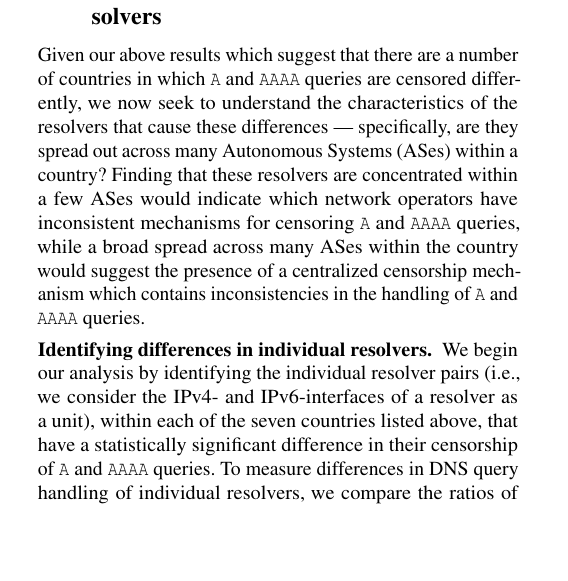
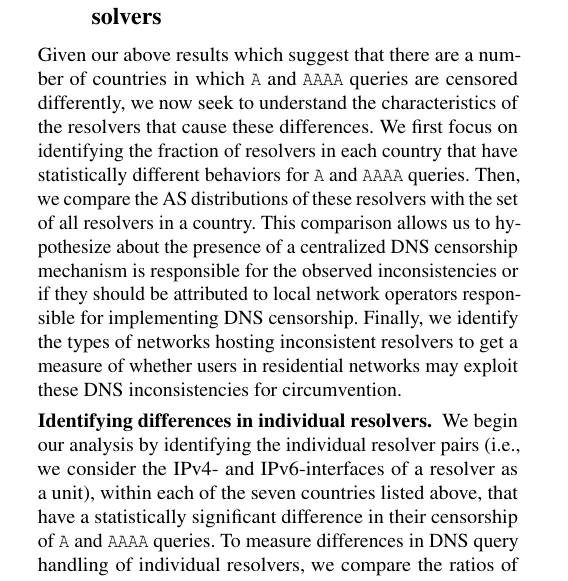
Before and after one commit to timartiny/v4vsv6, a LaTeX paper (paper/main.tex, which reads paper/resources.tex): part of one column of page 5 of 11, cut so that both start at the same text, the shorter picture padded with empty space. Compiled offline with pdfLaTeX; a LaTeX package or settings file that is missing is left out.

Commit message:
S5.2/6.2 close to final

```diff
--- a/paper/resources.tex
+++ b/paper/resources.tex
@@ -130,15 +130,18 @@ and 13\% higher {\tt AAAA} censorship rate, respectively.
 \label{sec:resources:resolvers}
 Given our above results which suggest that there are a number of countries in
 which {\tt A} and {\tt AAAA} queries are censored differently, we now seek to
-understand the characteristics of the resolvers that cause these differences
---- specifically, are they spread out across many Autonomous Systems (ASes)
-within a country? Finding that these resolvers are concentrated within a few
-ASes would indicate which network operators have inconsistent mechanisms for
-censoring {\tt A} and {\tt AAAA} queries, while a broad spread across many ASes
-within the country would suggest the presence of a centralized censorship
-mechanism which contains inconsistencies in the handling of {\tt A} and {\tt
-AAAA} queries.
-
+understand the characteristics of the resolvers that cause these differences.
+%
+We first focus on identifying the fraction of resolvers in each country that
+have statistically different behaviors for {\tt A} and {\tt AAAA} queries.
+Then, we compare the AS distributions of these resolvers with the set of all
+resolvers in a country. This comparison allows us to hypothesize about the
+presence of a centralized DNS censorship mechanism is responsible for the
+observed inconsistencies or if they should be attributed to local network
+operators responsible for implementing DNS censorship. Finally, we identify the
+types of networks hosting inconsistent resolvers to get a measure of whether
+users in residential networks may exploit these DNS inconsistencies for
+circumvention.
 
 \para{Identifying differences in individual resolvers.}
 %
```
Also changed, not shown: paper/prevalence.tex (+4 -1 lines).
